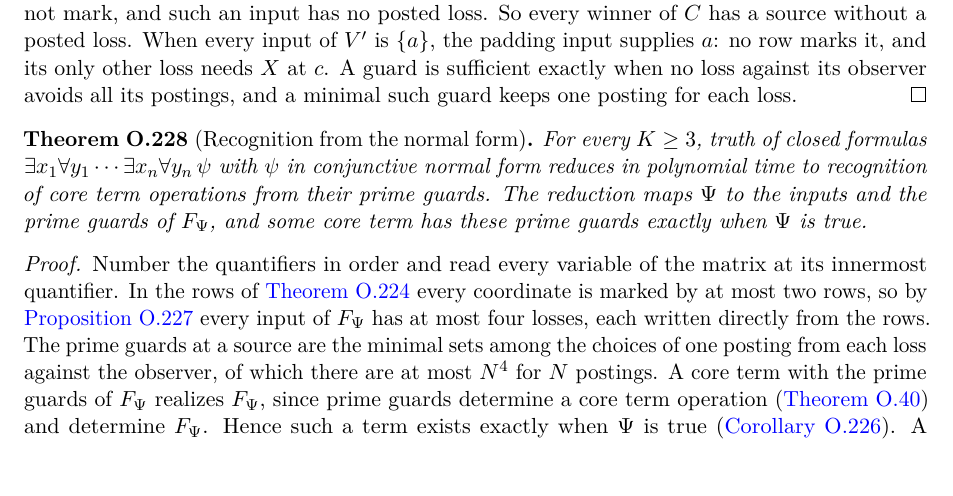
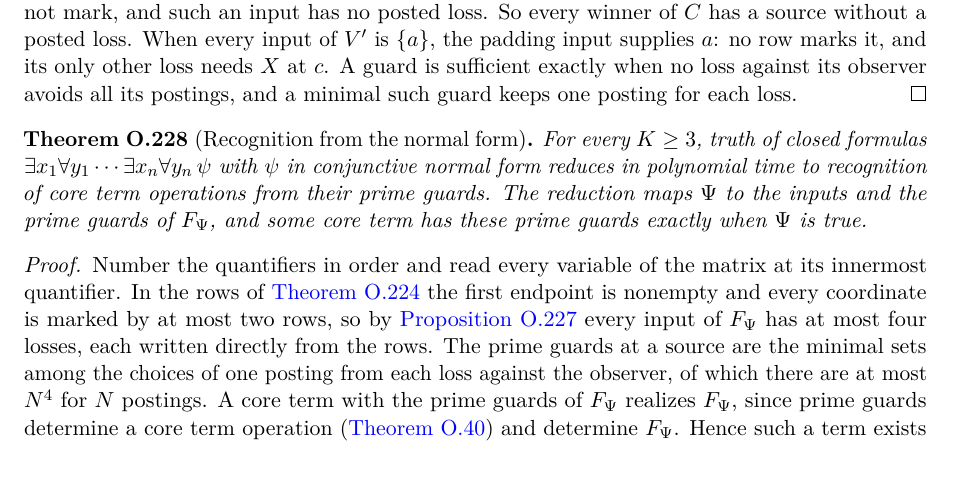
Before and after one commit to elazarg/KFOL, a LaTeX document (tr.tex, which reads sections/appendix-core-grouped-cubes.tex): part of page 274 of 400, cut so that both start at the same text, the shorter picture padded with empty space. Compiled offline with pdfLaTeX.

Commit message:
Say that the first endpoint of a formula's rows is nonempty
Co-Authored-By: Claude Fable 5.2 <noreply@anthropic.com>

```diff
--- a/sections/appendix-core-grouped-cubes.tex
+++ b/sections/appendix-core-grouped-cubes.tex
@@ -690,9 +690,10 @@
 \begin{proof}
 Number the quantifiers in order and read every variable of the matrix at
 its innermost quantifier. In the rows of
-\cref{core:thm:quantified-cube-cuts} every coordinate is marked by at
-most two rows, so by \cref{core:prop:row-losses} every input of $F_\Psi$
-has at most four losses, each written directly from the rows. The prime
+\cref{core:thm:quantified-cube-cuts} the first endpoint is nonempty and
+every coordinate is marked by at most two rows, so by
+\cref{core:prop:row-losses} every input of $F_\Psi$ has at most four
+losses, each written directly from the rows. The prime
 guards at a source are the minimal sets among the choices of one posting
 from each loss against the observer, of which there are at most $N^4$ for
 $N$ postings. A core term with the prime guards of $F_\Psi$ realizes
```
